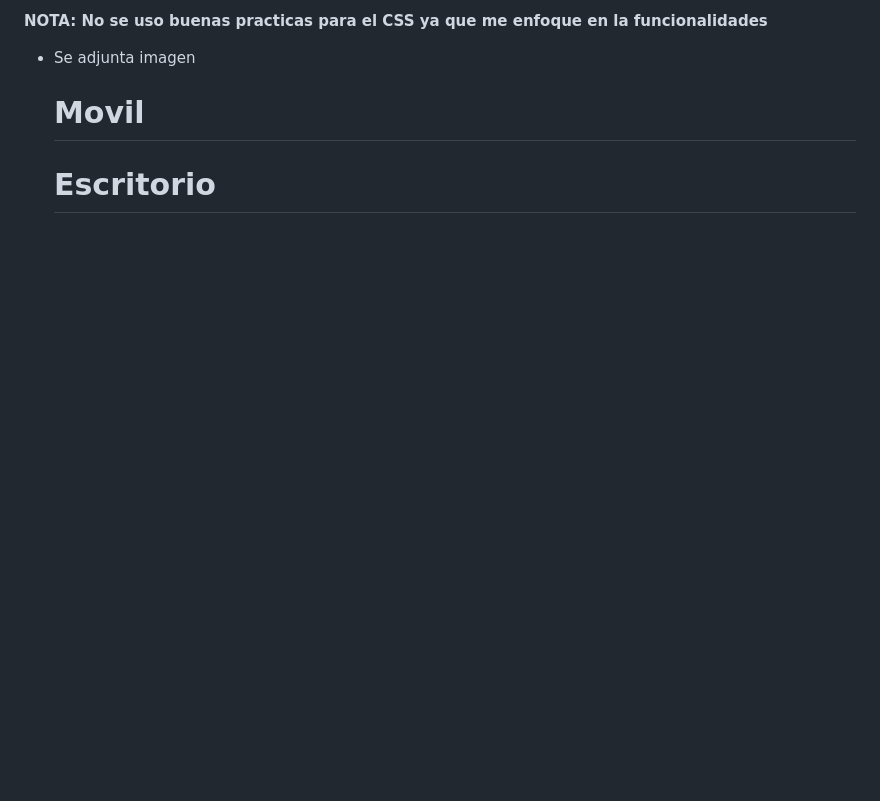
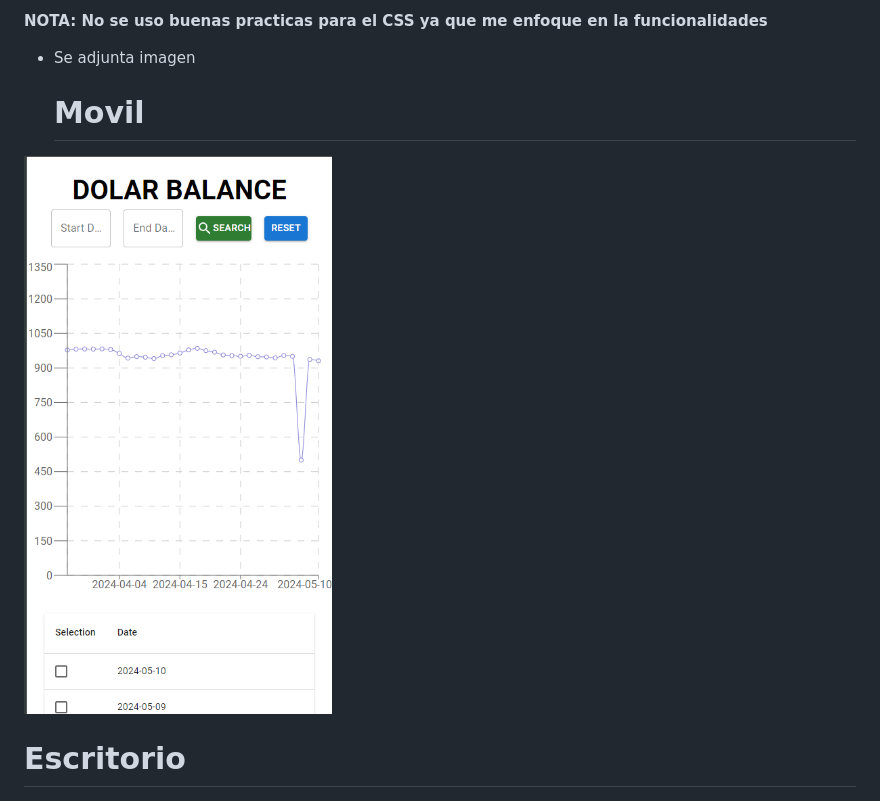
Before and after one commit to FreelanceHenryCarrillo/back-end-dollar, a Markdown page: README.md, the part around the change. GitHub-like rendering; pictures changed too: image-2.png (added); blank space fills up the shorter version.

```diff
--- a/README.md
+++ b/README.md
@@ -19,7 +19,7 @@
 - Se adjunta imagen
 
   # Movil
-
+![alt text](image-2.png)
   # Escritorio
 ![pageSpeedEscritorio](image-1.png)
 ![Desing](image.png)
```
Also changed, not shown: 1 other file.
